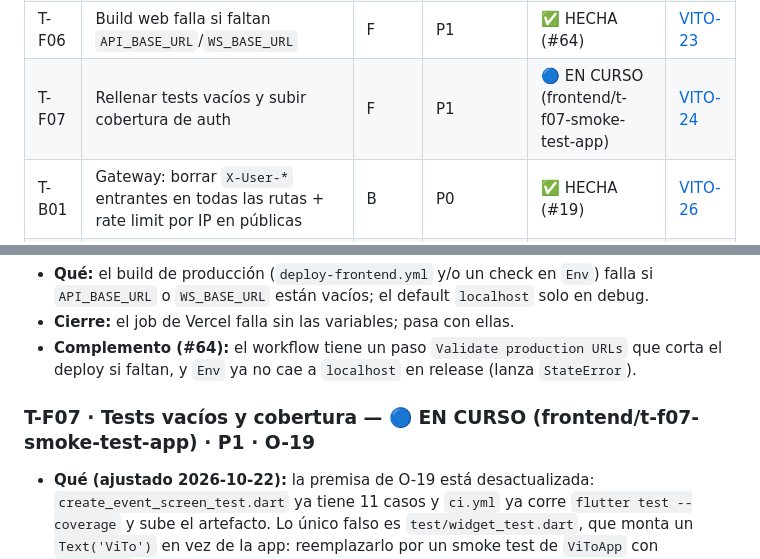
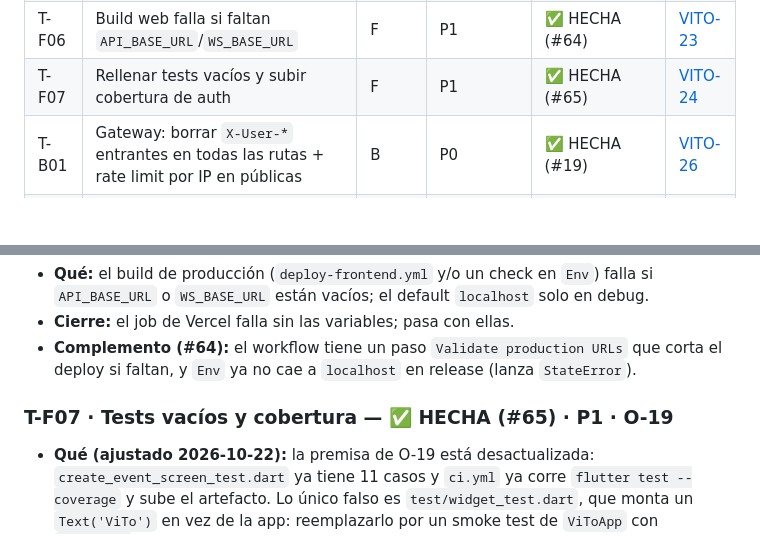
Before and after one commit to AppViTo/ViTo, a Markdown page: docs/roadmap/tasks.md, 2 parts joined by grey strips. GitHub-like rendering; blank space fills up the shorter version.

Commit message:
docs(roadmap): cerrar T-F07 (#65)

```diff
--- a/docs/roadmap/tasks.md
+++ b/docs/roadmap/tasks.md
@@ -44,7 +44,7 @@
 | T-F03 | Proveer `CheckInBloc` en raíz y ruta de `ArchiveDetailPage` | F | P1 | ✅ HECHA (#63) | [VITO-20](https://bernardo-mira.atlassian.net/browse/VITO-20) |
 | T-F04 | WS clients envían `?token=` (checkin, mosaic, streaming, chat sin `?userId=`) | F | P0 | ✅ HECHA (#60) | [VITO-21](https://bernardo-mira.atlassian.net/browse/VITO-21) |
 | T-F06 | Build web falla si faltan `API_BASE_URL`/`WS_BASE_URL` | F | P1 | ✅ HECHA (#64) | [VITO-23](https://bernardo-mira.atlassian.net/browse/VITO-23) |
-| T-F07 | Rellenar tests vacíos y subir cobertura de auth | F | P1 | 🔵 EN CURSO (frontend/t-f07-smoke-test-app) | [VITO-24](https://bernardo-mira.atlassian.net/browse/VITO-24) |
+| T-F07 | Rellenar tests vacíos y subir cobertura de auth | F | P1 | ✅ HECHA (#65) | [VITO-24](https://bernardo-mira.atlassian.net/browse/VITO-24) |
 | T-B01 | Gateway: borrar `X-User-*` entrantes en todas las rutas + rate limit por IP en públicas | B | P0 | ✅ HECHA (#19) | [VITO-26](https://bernardo-mira.atlassian.net/browse/VITO-26) |
 | T-B02 | Gateway: 401/fallbacks con envelope ADR-003 | B | P1 | ✅ HECHA (#38) | [VITO-27](https://bernardo-mira.atlassian.net/browse/VITO-27) |
 | T-B04 | Gateway: ruta `/ws/**` con validación de `?token=` y cierre 4401 | B | P0 | ✅ HECHA (#22, re-entrega de #20) | [VITO-29](https://bernardo-mira.atlassian.net/browse/VITO-29) |
@@ -216,7 +216,7 @@ Reemplazadas por ADR-011: T-I04 (→ T-I08) y T-I05 (Kubernetes → Fase Crecimi
 - **Complemento (#64):** el workflow tiene un paso `Validate production URLs` que corta el
   deploy si faltan, y `Env` ya no cae a `localhost` en release (lanza `StateError`).
 
-### T-F07 · Tests vacíos y cobertura — 🔵 EN CURSO (frontend/t-f07-smoke-test-app) · P1 · O-19
+### T-F07 · Tests vacíos y cobertura — ✅ HECHA (#65) · P1 · O-19
 - **Qué (ajustado 2026-10-22):** la premisa de O-19 está desactualizada:
   `create_event_screen_test.dart` ya tiene 11 casos y `ci.yml` ya corre
   `flutter test --coverage` y sube el artefacto. Lo único falso es
```
